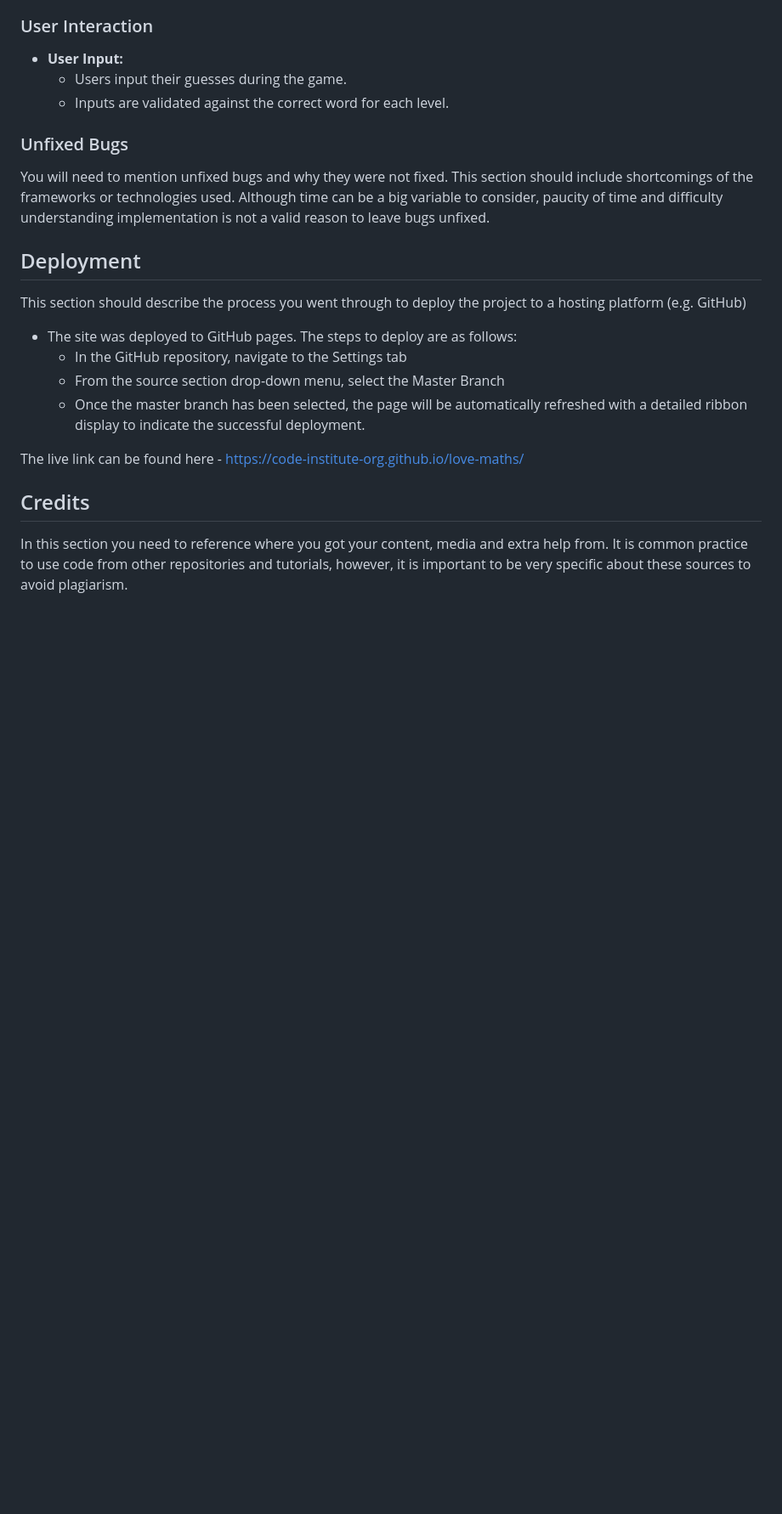
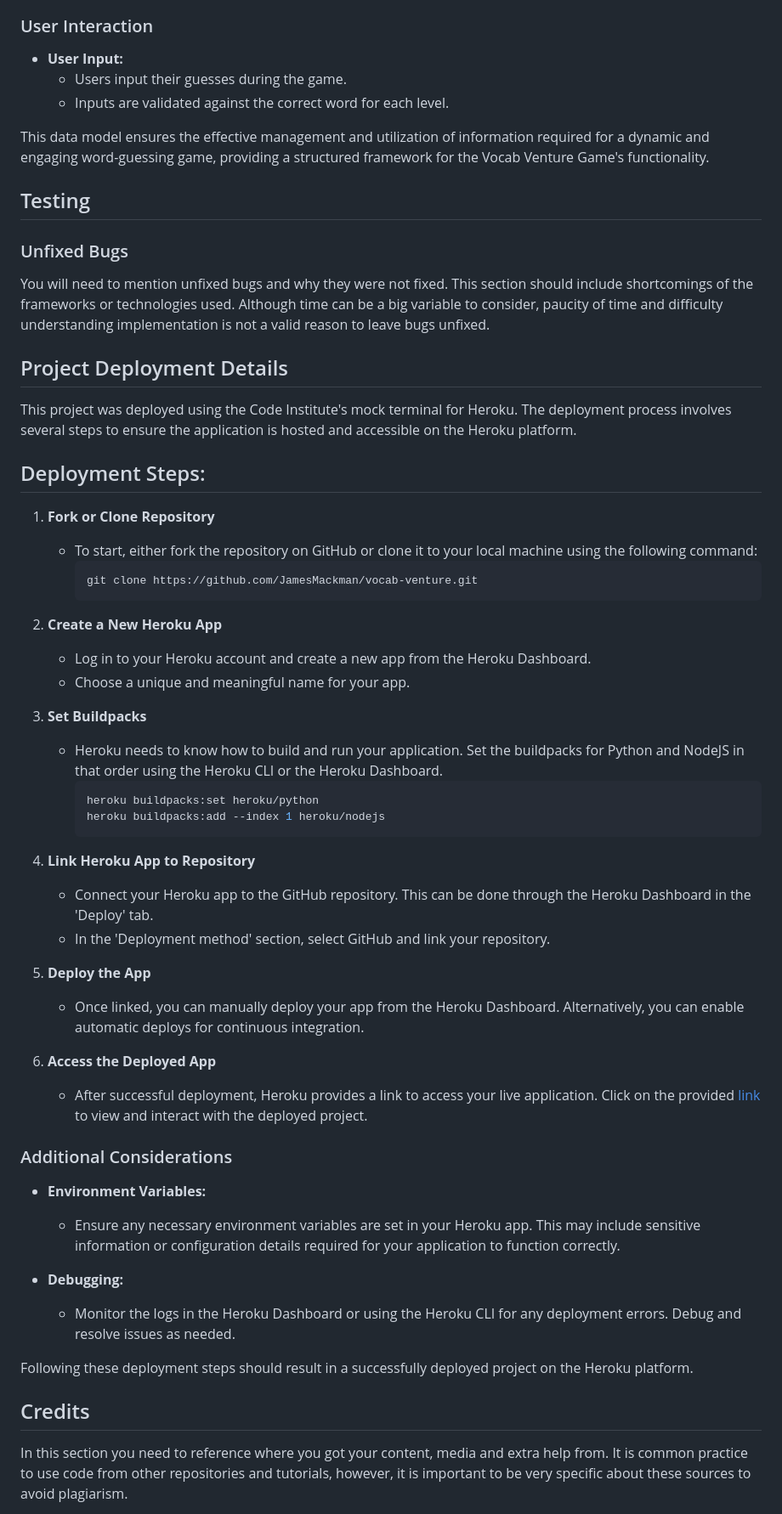
Before and after one commit to JamesMackman/vocab-venture, a Markdown page: README.md, the part around the change printed below. Shown: that part at 85% size. Rendered like a GitHub page; blank space fills up the shorter version.

Commit message:
Add detail to the deployment steps sub-heading

````diff
--- a/README.md
+++ b/README.md
@@ -110,21 +110,57 @@ Users can choose their preferred difficulty level before starting the game. This
   - Users input their guesses during the game.
   - Inputs are validated against the correct word for each level.
 
+This data model ensures the effective management and utilization of information required for a dynamic and engaging word-guessing game, providing a structured framework for the Vocab Venture Game's functionality.
 
+## Testing
 ### Unfixed Bugs
 
 You will need to mention unfixed bugs and why they were not fixed. This section should include shortcomings of the frameworks or technologies used. Although time can be a big variable to consider, paucity of time and difficulty understanding implementation is not a valid reason to leave bugs unfixed.
 
-## Deployment
+## Project Deployment Details
 
-This section should describe the process you went through to deploy the project to a hosting platform (e.g. GitHub)
+This project was deployed using the Code Institute's mock terminal for Heroku. The deployment process involves several steps to ensure the application is hosted and accessible on the Heroku platform.
 
-- The site was deployed to GitHub pages. The steps to deploy are as follows:
-  - In the GitHub repository, navigate to the Settings tab
-  - From the source section drop-down menu, select the Master Branch
-  - Once the master branch has been selected, the page will be automatically refreshed with a detailed ribbon display to indicate the successful deployment.
+## Deployment Steps:
 
-The live link can be found here - https://code-institute-org.github.io/love-maths/
+1. **Fork or Clone Repository**
+   - To start, either fork the repository on GitHub or clone it to your local machine using the following command:
+     ```bash
+     git clone https://github.com/JamesMackman/vocab-venture.git
+     ```
+
+2. **Create a New Heroku App**
+   - Log in to your Heroku account and create a new app from the Heroku Dashboard.
+   - Choose a unique and meaningful name for your app.
+
+3. **Set Buildpacks**
+   - Heroku needs to know how to build and run your application. Set the buildpacks for Python and NodeJS in that order using the Heroku CLI or the Heroku Dashboard.
+     ```bash
+     heroku buildpacks:set heroku/python
+     heroku buildpacks:add --index 1 heroku/nodejs
+     ```
+
+4. **Link Heroku App to Repository**
+   - Connect your Heroku app to the GitHub repository. This can be done through the Heroku Dashboard in the 'Deploy' tab.
+   - In the 'Deployment method' section, select GitHub and link your repository.
+
+5. **Deploy the App**
+   - Once linked, you can manually deploy your app from the Heroku Dashboard. Alternatively, you can enable automatic deploys for continuous integration.
+
+6. **Access the Deployed App**
+   - After successful deployment, Heroku provides a link to access your live application. Click on the provided [link](https://vocab-venture-49dd49ba6bdf.herokuapp.com/) to view and interact with the deployed project.
+
+
+### Additional Considerations
+
+- **Environment Variables:**
+  - Ensure any necessary environment variables are set in your Heroku app. This may include sensitive information or configuration details required for your application to function correctly.
+
+- **Debugging:**
+  - Monitor the logs in the Heroku Dashboard or using the Heroku CLI for any deployment errors. Debug and resolve issues as needed.
+
+Following these deployment steps should result in a successfully deployed project on the Heroku platform.
+
 
 
 ## Credits
````
Also changed, not shown: other parts of README.md (+0 -10 lines).
